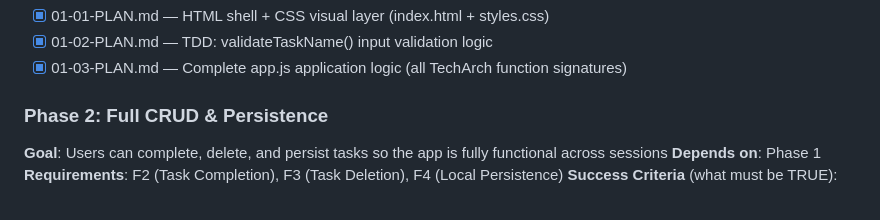
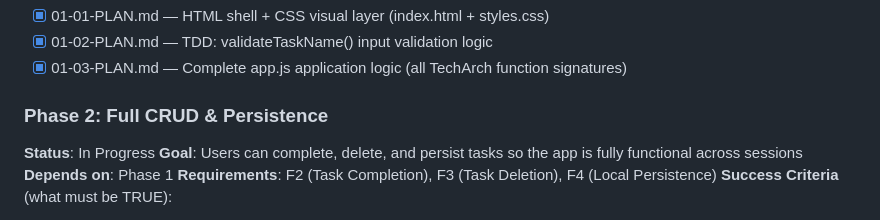
Before and after one commit to dhruvi5319/app5, a Markdown page: .planning/ROADMAP.md, the part around the change. Drawn GitHub-style.

Commit message:
docs: update planning artifacts [pivota-auto]

```diff
--- a/.planning/ROADMAP.md
+++ b/.planning/ROADMAP.md
@@ -36,6 +36,7 @@ Plans:
 - [x] 01-03-PLAN.md — Complete app.js application logic (all TechArch function signatures)
 
 ### Phase 2: Full CRUD & Persistence
+**Status**: In Progress
 **Goal**: Users can complete, delete, and persist tasks so the app is fully functional across sessions
 **Depends on**: Phase 1
 **Requirements**: F2 (Task Completion), F3 (Task Deletion), F4 (Local Persistence)
```
